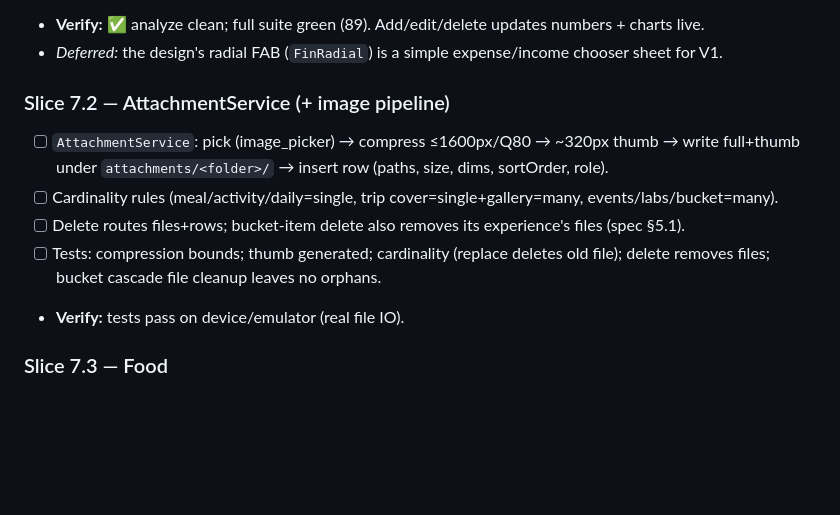
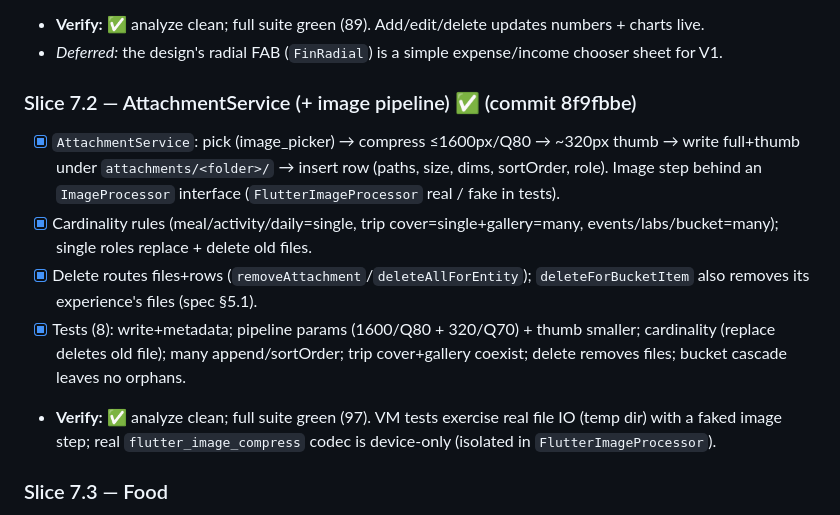
Before and after one commit to Tencho0/Life-Maxxing, a Markdown page: docs/implementation-plan.md, the part around the change. Drawn GitHub-style; blank space fills up the shorter version.

Commit message:
Mark Slice 7.2 complete in implementation plan

```diff
--- a/docs/implementation-plan.md
+++ b/docs/implementation-plan.md
@@ -168,12 +168,12 @@
 - **Verify:** ✅ analyze clean; full suite green (89). Add/edit/delete updates numbers + charts live.
 - *Deferred:* the design's radial FAB (`FinRadial`) is a simple expense/income chooser sheet for V1.
 
-### Slice 7.2 — AttachmentService (+ image pipeline)
-- [ ] `AttachmentService`: pick (image_picker) → compress ≤1600px/Q80 → ~320px thumb → write full+thumb under `attachments/<folder>/` → insert row (paths, size, dims, sortOrder, role).
-- [ ] Cardinality rules (meal/activity/daily=single, trip cover=single+gallery=many, events/labs/bucket=many).
-- [ ] Delete routes files+rows; bucket-item delete also removes its experience's files (spec §5.1).
-- [ ] Tests: compression bounds; thumb generated; cardinality (replace deletes old file); delete removes files; bucket cascade file cleanup leaves no orphans.
-- **Verify:** tests pass on device/emulator (real file IO).
+### Slice 7.2 — AttachmentService (+ image pipeline) ✅ (commit 8f9fbbe)
+- [x] `AttachmentService`: pick (image_picker) → compress ≤1600px/Q80 → ~320px thumb → write full+thumb under `attachments/<folder>/` → insert row (paths, size, dims, sortOrder, role). Image step behind an `ImageProcessor` interface (`FlutterImageProcessor` real / fake in tests).
+- [x] Cardinality rules (meal/activity/daily=single, trip cover=single+gallery=many, events/labs/bucket=many); single roles replace + delete old files.
+- [x] Delete routes files+rows (`removeAttachment`/`deleteAllForEntity`); `deleteForBucketItem` also removes its experience's files (spec §5.1).
+- [x] Tests (8): write+metadata; pipeline params (1600/Q80 + 320/Q70) + thumb smaller; cardinality (replace deletes old file); many append/sortOrder; trip cover+gallery coexist; delete removes files; bucket cascade leaves no orphans.
+- **Verify:** ✅ analyze clean; full suite green (97). VM tests exercise real file IO (temp dir) with a faked image step; real `flutter_image_compress` codec is device-only (isolated in `FlutterImageProcessor`).
 
 ### Slice 7.3 — Food
 - [ ] Providers: meals by date/period + food summary (cals/macros/day, by type) + daily totals (§6.6).
```
